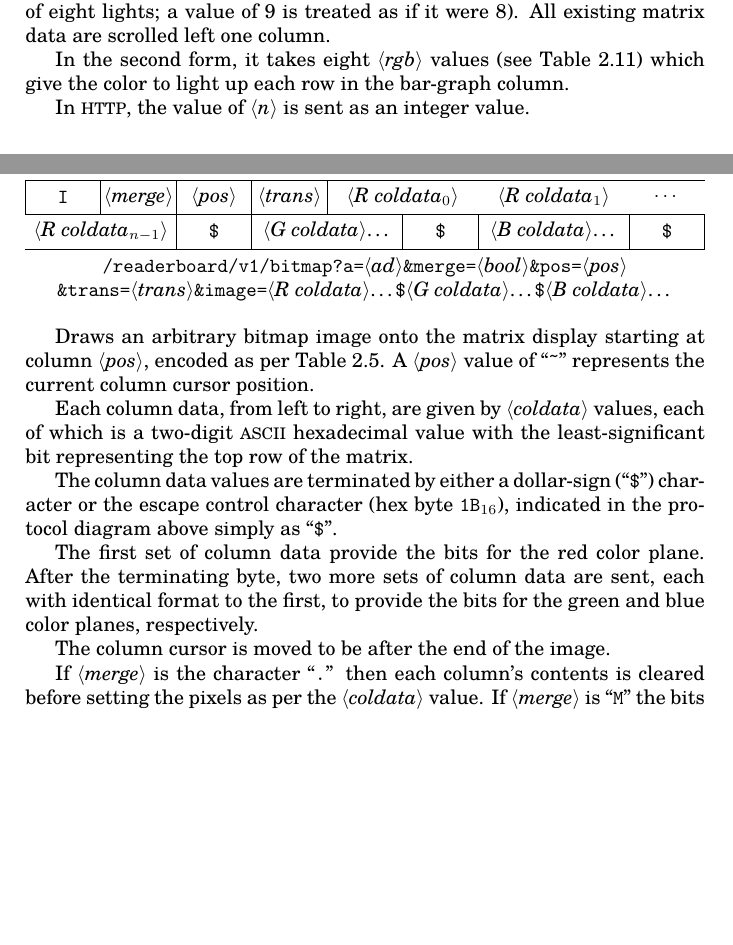
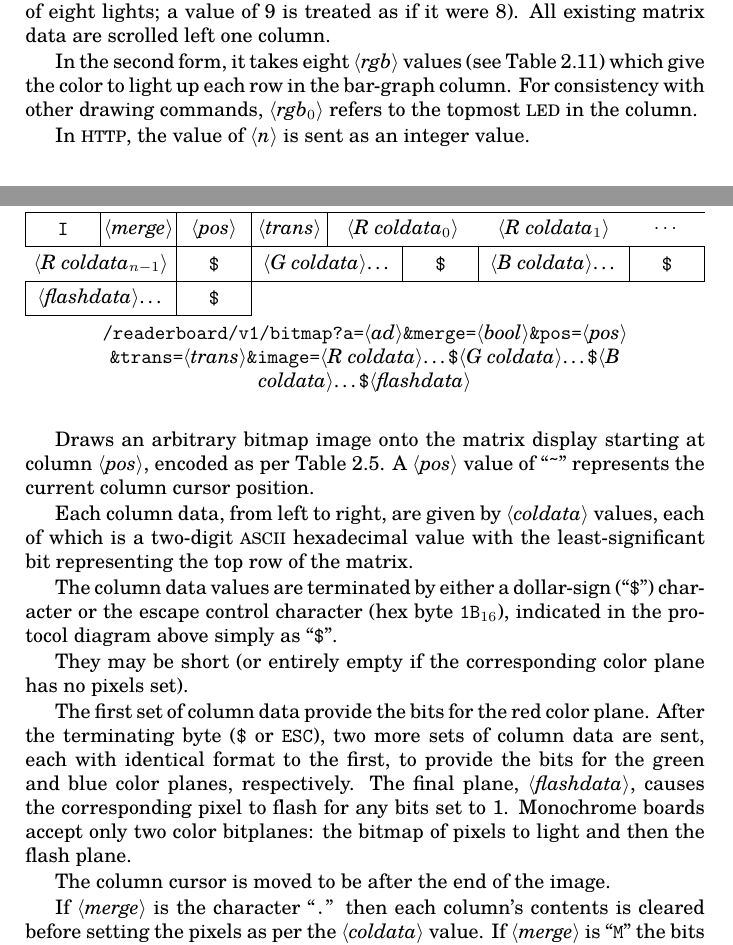
Before and after one commit to MadScienceZone/readerboard, a LaTeX book (doc/readerboard.tex): two parts of page 26 of 55, joined at a grey line, cut so that both start at the same text, the shorter picture padded with empty space. Compiled offline with pdfLaTeX.

Commit message:
firmwre alpha

```diff
--- a/doc/readerboard.tex
+++ b/doc/readerboard.tex
@@ -1369,7 +1370,8 @@ column of eight lights; a value of 9 is treated as if it were 8). All existing m
 are scrolled left one column.
 
 In the second form, it takes eight \Var*{rgb} values (see Table~\ref{tbl:rgbcolors}) which give the color to light up
-each row in the bar-graph column.
+each row in the bar-graph column. For consistency with other drawing commands, \Var*{rgb$_0$} refers to the topmost
+\acronym{LED} in the column.
 
 %In \acronym{JSON}, the values of \Var*{n} and \Var*{rgb$_n$} are sent as integer values.
 In \acronym{HTTP}, the value of \Var*{n} is sent as an integer value.
@@ -1390,6 +1392,8 @@ In \acronym{HTTP}, the value of \Var*{n} is sent as an integer value.
 	\bitbox{2}{\Var*{G coldata}\dots} &
 	\bitbox{1}{\z{\$}} &
 	\bitbox{2}{\Var*{B coldata}\dots} &
+	\bitbox{1}{\z{\$}} \\
+	\bitbox{2}{\Var*{flashdata}\dots} &
 	\bitbox{1}{\z{\$}} &
 \end{bytefield}
 %	|{"m":"bitmap","a":[|\Var*{ad$_0$}|,|\dots|],"merge":|\Var*{bool}|,"pos":|\Var*{col}|,|\\
@@ -1398,7 +1402,7 @@ In \acronym{HTTP}, the value of \Var*{n} is sent as an integer value.
 %	\Var*{G coldata$_{n-1}$}|],[|\Var*{B coldata$_0$}|,|\Var*{B coldata$_1$}|,|\dots|,|\Var*{B coldata$_{n-1}$}|]]}|
 \begin{Coding}
 	|/readerboard/v1/bitmap?a=|\Var*{ad}|&merge=|\Var*{bool}|&pos=|\Var*{pos}\\
-	|&trans=|\Var*{trans}|&image=|\Var*{R coldata}\dots\z{\$}\Var*{G coldata}\dots\z{\$}\Var*{B coldata}\dots
+	|&trans=|\Var*{trans}|&image=|\Var*{R coldata}\dots\z{\$}\Var*{G coldata}\dots\z{\$}\Var*{B coldata}\dots\z{\$}\Var*{flashdata}
 \end{Coding}
 \end{center}
 
@@ -1417,9 +1421,13 @@ The column data values are terminated by either a dollar-sign (``\z{\$}'') chara
 escape control character (hex byte \z{1B}$_{16}$), indicated in the protocol diagram above
 simply as ``\z{\$}''.
 
+They may be short (or entirely empty if the corresponding color plane has no pixels set).
+
 The first set of column data provide the bits for the red color plane. After the terminating
-byte, two more sets of column data are sent, each with identical format to the first, to provide
-the bits for the green and blue color planes, respectively.
+byte (\z{\$} or \z{ESC}), two more sets of column data are sent, each with identical format to the first, to provide
+the bits for the green and blue color planes, respectively. The final plane, \Var*{flashdata},
+causes the corresponding pixel to flash for any bits set to 1. Monochrome boards accept only
+two color bitplanes: the bitmap of pixels to light and then the flash plane.
 
 The column cursor is moved to be after the end of the image.
 
```
Also changed, not shown: doc/readerboard.pdf, doc/readerboard.tex (9 more changed lines), 5 other files.
